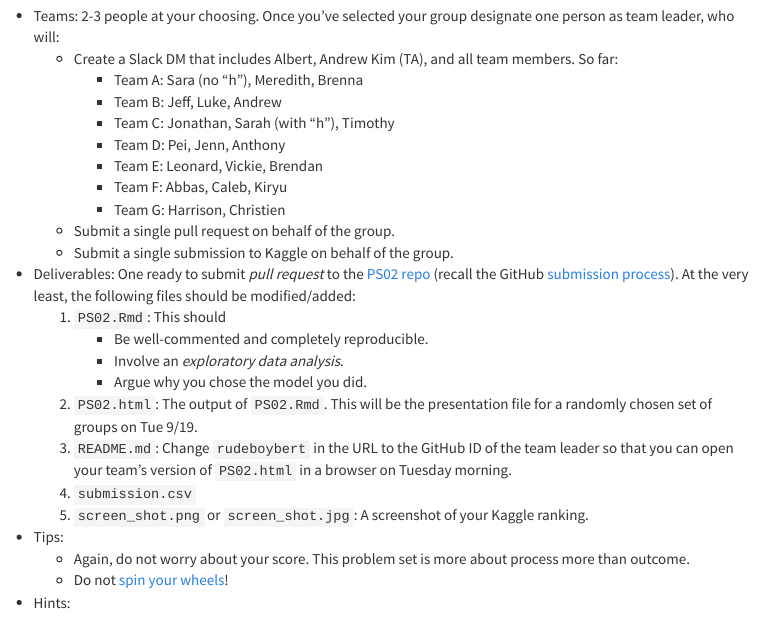
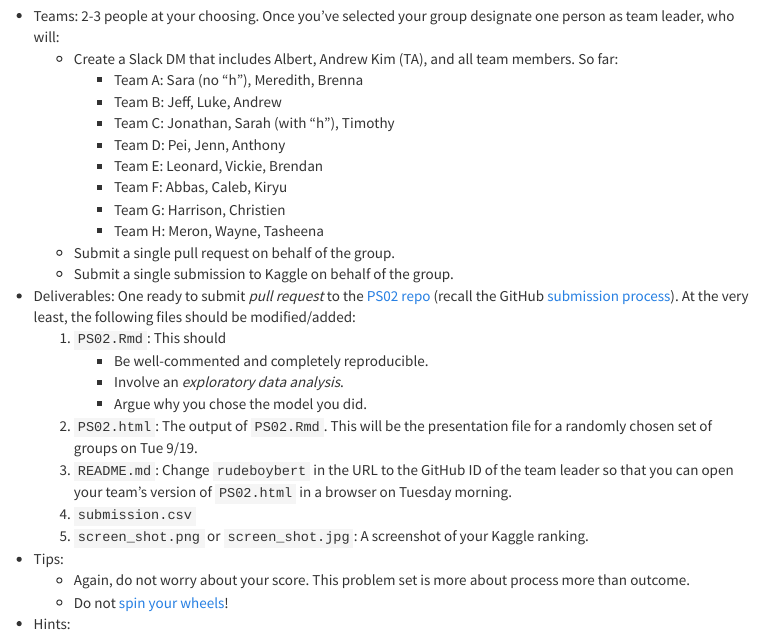
Before and after one commit to anhnguyendepocen/STAT495, an R Markdown document (index.Rmd): the page in a window 1100 px wide, from 4800 px down. Rendered offline with R 4.5, knitr and Pandoc, with nearby package versions; code that draws random numbers runs with fixed seeds of ours; menus at the side of the page are left out.

Commit message:
Added groups

```diff
--- a/index.Rmd
+++ b/index.Rmd
@@ -323,6 +323,7 @@ You will enter the [Sberbank Russian Housing Market](https://www.kaggle.com/c/sb
         + Team E: Leonard, Vickie, Brendan
         + Team F: Abbas, Caleb, Kiryu
         + Team G: Harrison, Christien
+        + Team H: Meron, Wayne, Tasheena
     + Submit a single pull request on behalf of the group.
     + Submit a single submission to Kaggle on behalf of the group.
 * Deliverables: One ready to submit *pull request* to the [PS02 repo](https://github.com/2017-09-Amherst-STAT495/PS02) (recall the GitHub [submission process](https://github.com/2017-09-Amherst-STAT495/README#problem-set-submission-process)). At the very least, the following files should be modified/added:
```
Also changed, not shown: 2 other files.
